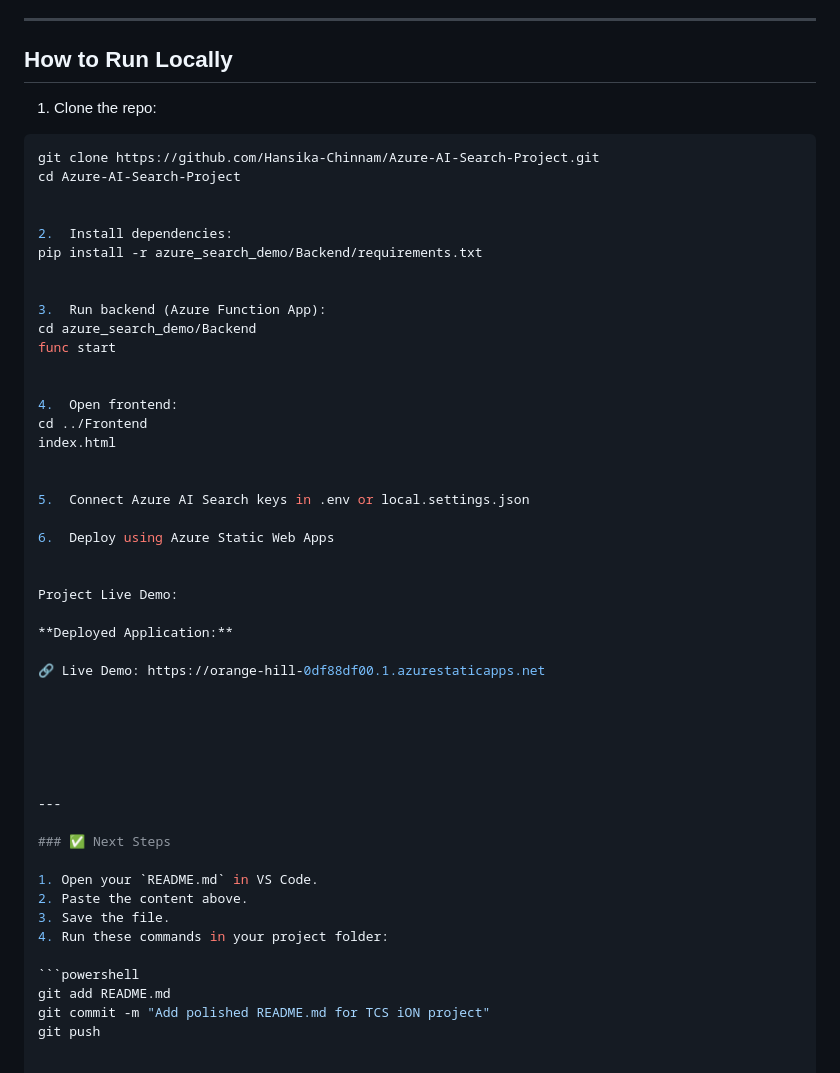
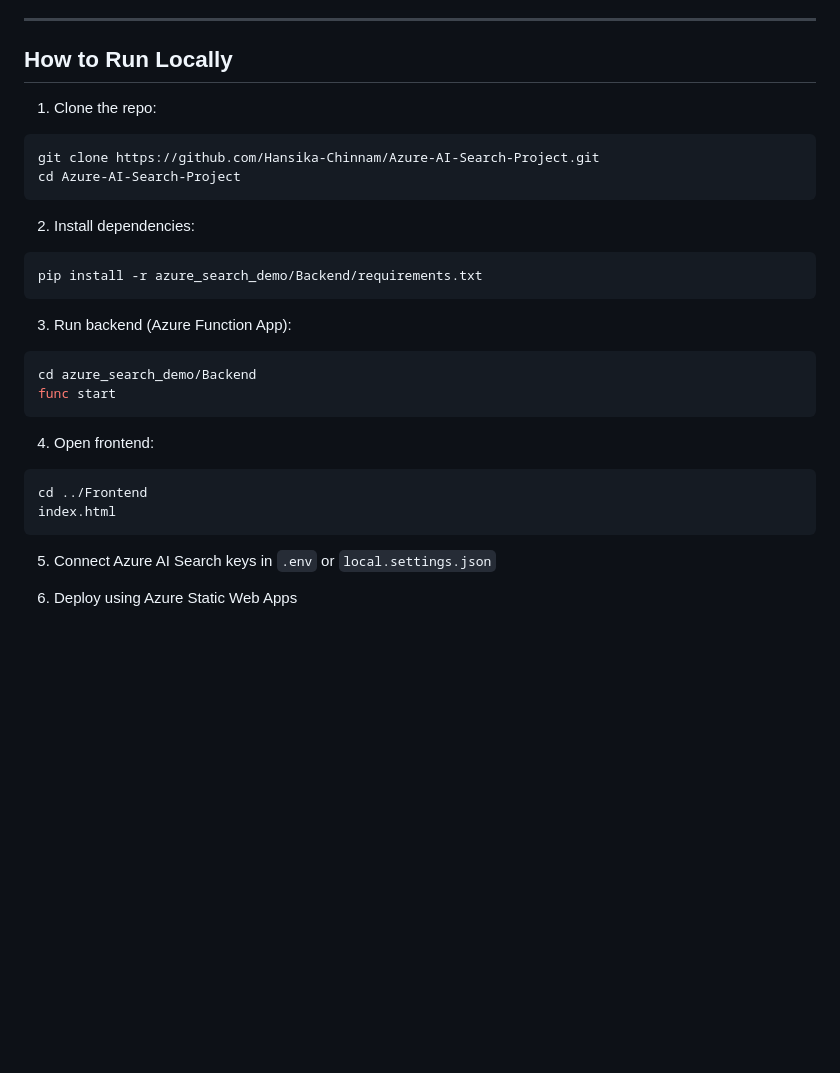
Before and after one commit to Hansika-Chinnam/Azure-AI-Search-Project, a Markdown page: README.md, the part around the change. Drawn GitHub-style; blank space fills up the shorter version.

````diff
--- a/README.md
+++ b/README.md
@@ -107,53 +107,30 @@ The project includes:
 ---
 
 ## How to Run Locally
+
 1. Clone the repo:
-
 ```bash
 git clone https://github.com/Hansika-Chinnam/Azure-AI-Search-Project.git
 cd Azure-AI-Search-Project
+```
 
+2. Install dependencies:
+```bash
+pip install -r azure_search_demo/Backend/requirements.txt
+```
 
-2.  Install dependencies:
-pip install -r azure_search_demo/Backend/requirements.txt
-
-
-3.  Run backend (Azure Function App):
+3. Run backend (Azure Function App):
+```bash
 cd azure_search_demo/Backend
 func start
+```
 
-
-4.  Open frontend:
+4. Open frontend:
+```bash
 cd ../Frontend
 index.html
+```
 
+5. Connect Azure AI Search keys in `.env` or `local.settings.json`
 
-5.  Connect Azure AI Search keys in .env or local.settings.json
-
-6.  Deploy using Azure Static Web Apps
-
-
-Project Live Demo:
-
-**Deployed Application:**
-
-🔗 Live Demo: https://orange-hill-0df88df00.1.azurestaticapps.net
-
-
-
-
-
-
----
-
-### ✅ Next Steps
-
-1. Open your `README.md` in VS Code.
-2. Paste the content above.
-3. Save the file.
-4. Run these commands in your project folder:
-
-```powershell
-git add README.md
-git commit -m "Add polished README.md for TCS iON project"
-git push
+6. Deploy using Azure Static Web Apps
````
